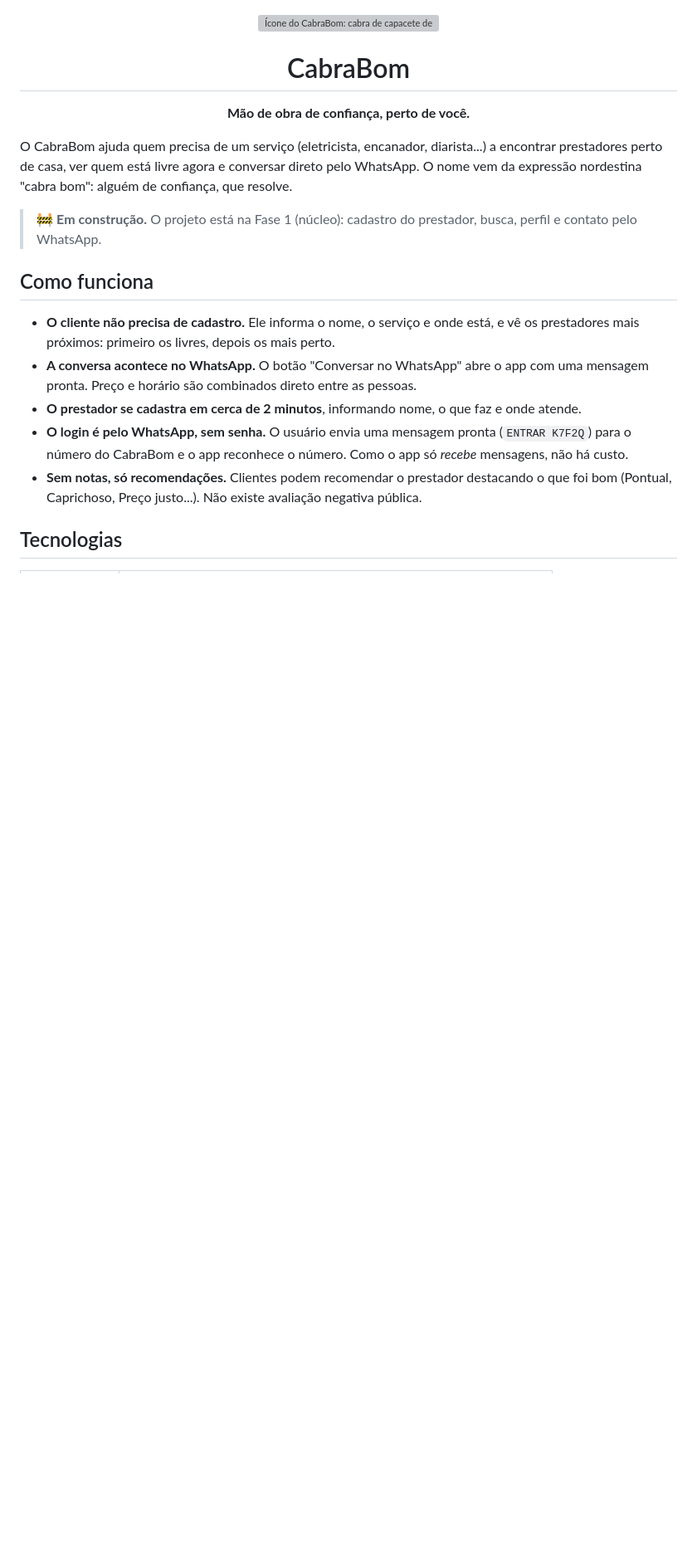
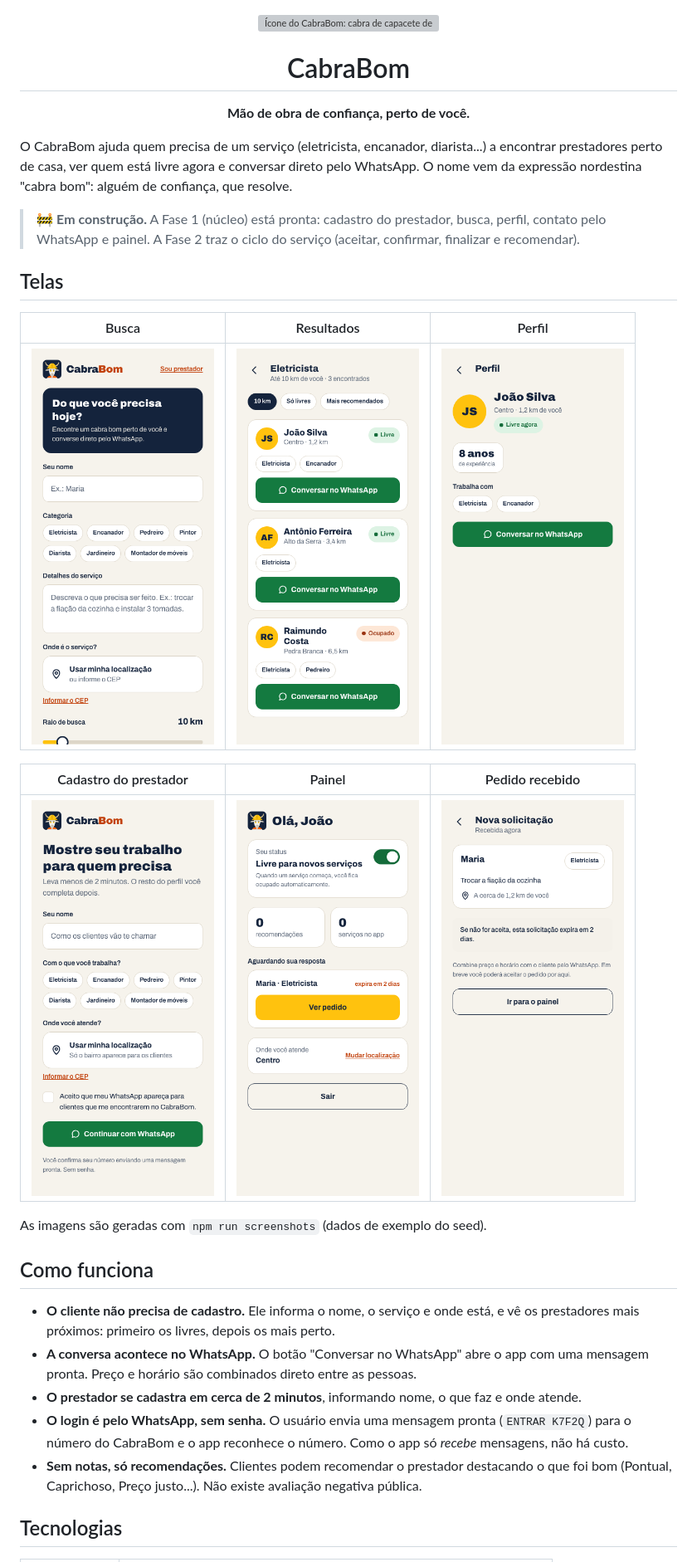
Before and after one commit to llevinunes/cabrabom, a Markdown page: README.md, the part around the change. Shown at 83% size. Drawn GitHub-style; pictures changed too: docs/imagens/01-busca.png (added), docs/imagens/02-resultados.png (added), docs/imagens/03-perfil.png (added); blank space fills up the shorter version; grey boxes are pictures that could not be loaded.

Commit message:
docs: capturas das telas no README
Co-Authored-By: Claude Opus 5.5 <noreply@anthropic.com>

```diff
--- a/README.md
+++ b/README.md
@@ -8,7 +8,19 @@
 
 O CabraBom ajuda quem precisa de um serviço (eletricista, encanador, diarista...) a encontrar prestadores perto de casa, ver quem está livre agora e conversar direto pelo WhatsApp. O nome vem da expressão nordestina "cabra bom": alguém de confiança, que resolve.
 
-> 🚧 **Em construção.** O projeto está na Fase 1 (núcleo): cadastro do prestador, busca, perfil e contato pelo WhatsApp.
+> 🚧 **Em construção.** A Fase 1 (núcleo) está pronta: cadastro do prestador, busca, perfil, contato pelo WhatsApp e painel. A Fase 2 traz o ciclo do serviço (aceitar, confirmar, finalizar e recomendar).
+
+## Telas
+
+| Busca | Resultados | Perfil |
+|---|---|---|
+| <img src="docs/imagens/01-busca.png" width="220" alt="Tela de busca: nome, categoria, detalhes, localização e raio"> | <img src="docs/imagens/02-resultados.png" width="220" alt="Lista de prestadores com status livre ou ocupado"> | <img src="docs/imagens/03-perfil.png" width="220" alt="Perfil do prestador com botão Conversar no WhatsApp"> |
+
+| Cadastro do prestador | Painel | Pedido recebido |
+|---|---|---|
+| <img src="docs/imagens/07-cadastro.png" width="220" alt="Cadastro do prestador"> | <img src="docs/imagens/10-painel.png" width="220" alt="Painel do prestador com status e pedidos"> | <img src="docs/imagens/08-pedido.png" width="220" alt="Pedido recebido pelo prestador"> |
+
+As imagens são geradas com `npm run screenshots` (dados de exemplo do seed).
 
 ## Como funciona
 
```
Also changed, not shown: 4 other files.
